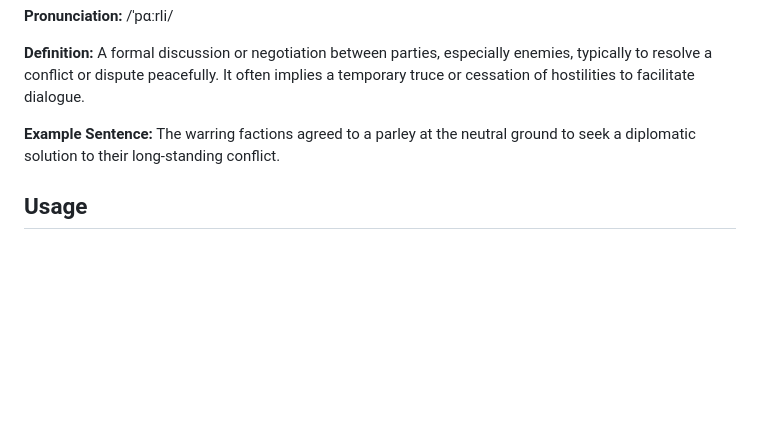
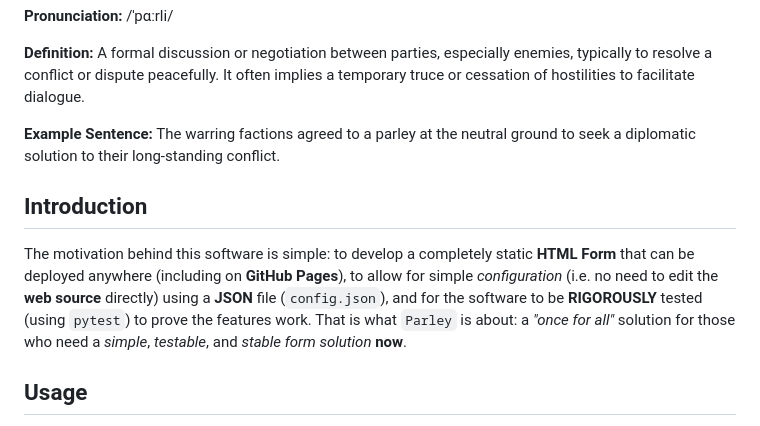
Before and after one commit to conquistarealty/contacto, a Markdown page: README.md, the part around the change. Rendered like a GitHub page; blank space fills up the shorter version.

Commit message:
Adding intro section (#11)

```diff
--- a/README.md
+++ b/README.md
@@ -12,6 +12,15 @@ A formal discussion or negotiation between parties, especially enemies, typicall
 
 **Example Sentence:**
 The warring factions agreed to a parley at the neutral ground to seek a diplomatic solution to their long-standing conflict.
+
+## Introduction
+The motivation behind this software is simple: to develop a completely static
+**HTML Form** that can be deployed anywhere (including on **GitHub Pages**), to allow
+for simple *configuration* (i.e. no need to edit the **web source** directly) using
+a **JSON** file (`config.json`), and for the software to be **RIGOROUSLY** tested
+(using `pytest`) to prove the features work. That is what `Parley` is about: a
+_"once for all"_ solution for those who need a *simple*, *testable*, and *stable*
+*form solution* **now**.
 
 ## Usage
 Here we outline the `Parley` software's *intended* use. Specifically we will go over
```
